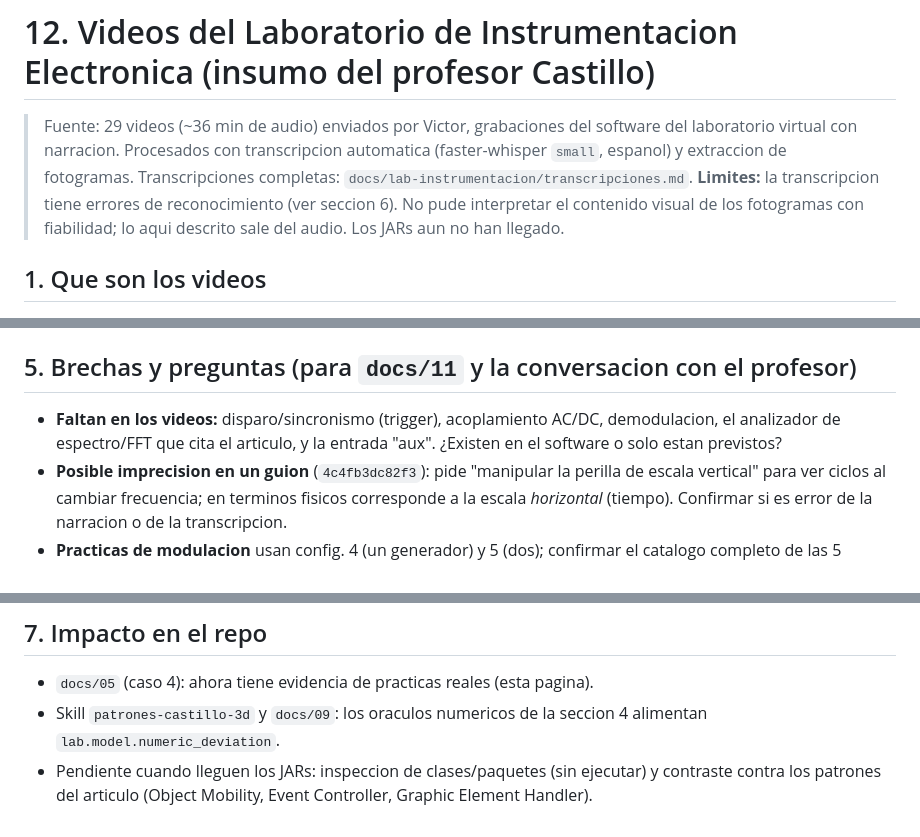
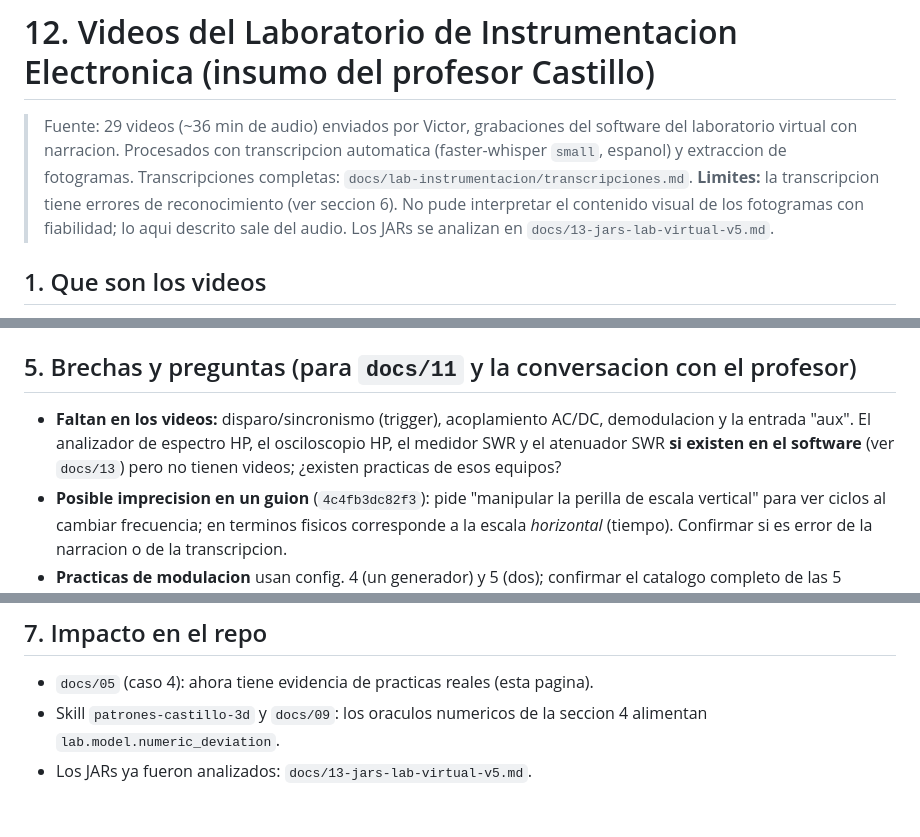
Before and after one commit to vaocantod-creator/virtual-labs-factory, a Markdown page: docs/12-videos-lab-instrumentacion.md, 3 parts joined by grey strips. GitHub-like rendering.

Commit message:
docs: analisis estatico de los JARs V5 (docs/13); Graphic Element Handler confirmado; skill v0.2

```diff
--- a/docs/12-videos-lab-instrumentacion.md
+++ b/docs/12-videos-lab-instrumentacion.md
@@ -5,7 +5,7 @@
 > extraccion de fotogramas. Transcripciones completas: `docs/lab-instrumentacion/transcripciones.md`.
 > **Limites:** la transcripcion tiene errores de reconocimiento (ver seccion 6). No pude interpretar
 > el contenido visual de los fotogramas con fiabilidad; lo aqui descrito sale del audio. Los JARs
-> aun no han llegado.
+> se analizan en `docs/13-jars-lab-virtual-v5.md`.
 
 ## 1. Que son los videos
 
@@ -98,9 +98,9 @@ Cada fila es una rubrica ejecutable: accion del estudiante + resultado medible e
 
 ## 5. Brechas y preguntas (para `docs/11` y la conversacion con el profesor)
 
-- **Faltan en los videos:** disparo/sincronismo (trigger), acoplamiento AC/DC, demodulacion, el
-  analizador de espectro/FFT que cita el articulo, y la entrada "aux". ¿Existen en el software o solo
-  estan previstos?
+- **Faltan en los videos:** disparo/sincronismo (trigger), acoplamiento AC/DC, demodulacion y la entrada
+  "aux". El analizador de espectro HP, el osciloscopio HP, el medidor SWR y el atenuador SWR **si existen
+  en el software** (ver `docs/13`) pero no tienen videos; ¿existen practicas de esos equipos?
 - **Posible imprecision en un guion** (`4c4fb3dc82f3`): pide "manipular la perilla de escala vertical"
   para ver ciclos al cambiar frecuencia; en terminos fisicos corresponde a la escala *horizontal*
   (tiempo). Confirmar si es error de la narracion o de la transcripcion.
@@ -125,5 +125,4 @@ esta transcripcion.
 - `docs/05` (caso 4): ahora tiene evidencia de practicas reales (esta pagina).
 - Skill `patrones-castillo-3d` y `docs/09`: los oraculos numericos de la seccion 4 alimentan
   `lab.model.numeric_deviation`.
-- Pendiente cuando lleguen los JARs: inspeccion de clases/paquetes (sin ejecutar) y contraste contra
-  los patrones del articulo (Object Mobility, Event Controller, Graphic Element Handler).
+- Los JARs ya fueron analizados: `docs/13-jars-lab-virtual-v5.md`.
```
